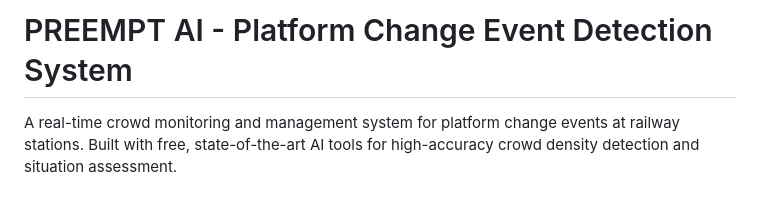
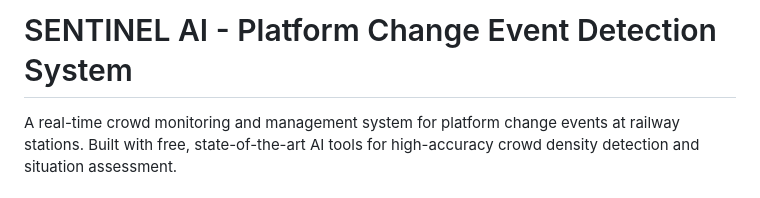
Before and after one commit to shoryamittal/SENTINEL-AI--Station-Emergency-Network-for-Transit-Intelligence-Notification-and-Early-warning-Log, a Markdown page: README.md, the part around the change. Drawn GitHub-style.

```diff
--- a/README.md
+++ b/README.md
@@ -1,4 +1,4 @@
-# PREEMPT AI - Platform Change Event Detection System
+# SENTINEL AI - Platform Change Event Detection System
 
 A real-time crowd monitoring and management system for platform change events at railway stations. Built with free, state-of-the-art AI tools for high-accuracy crowd density detection and situation assessment.
 
```
